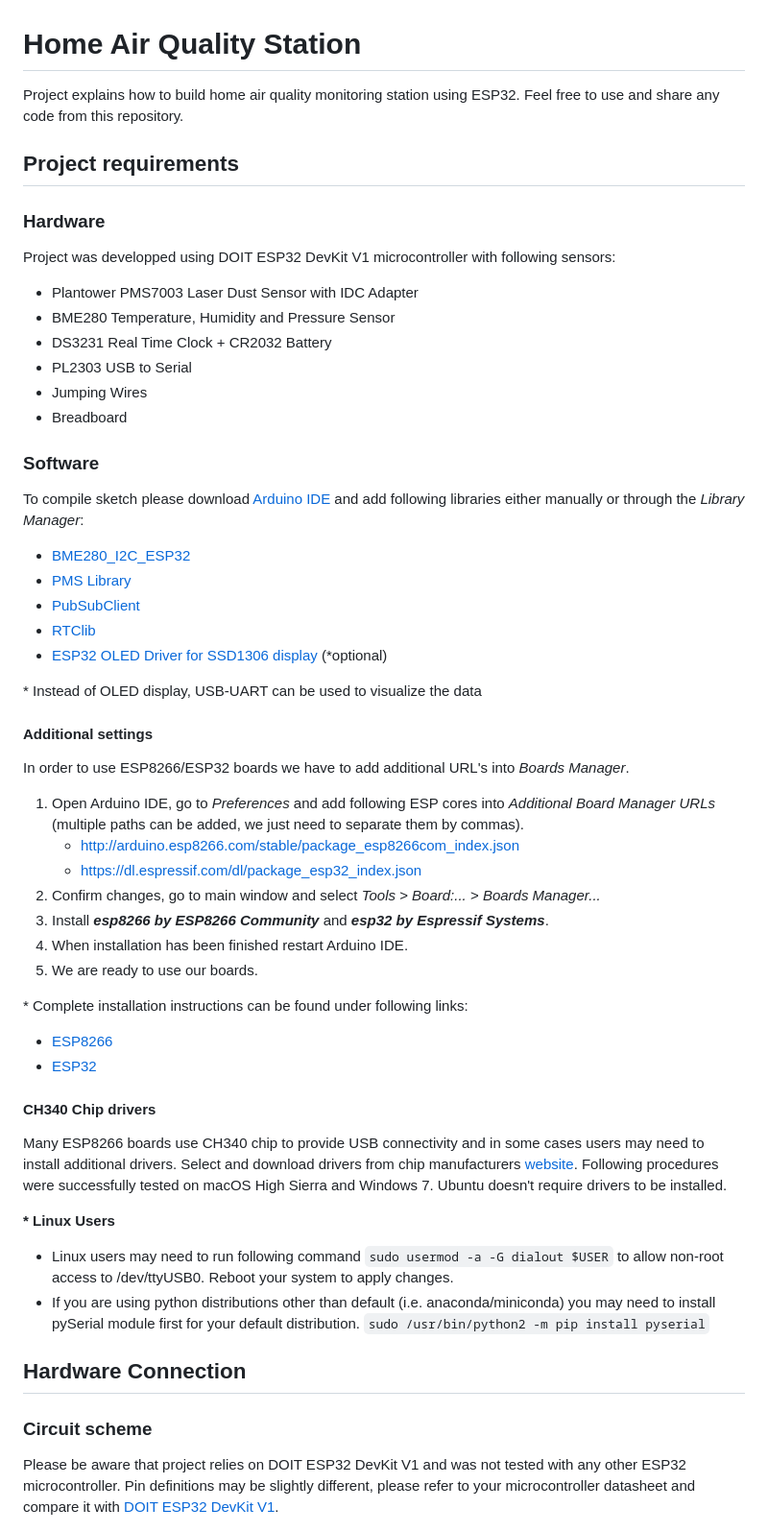
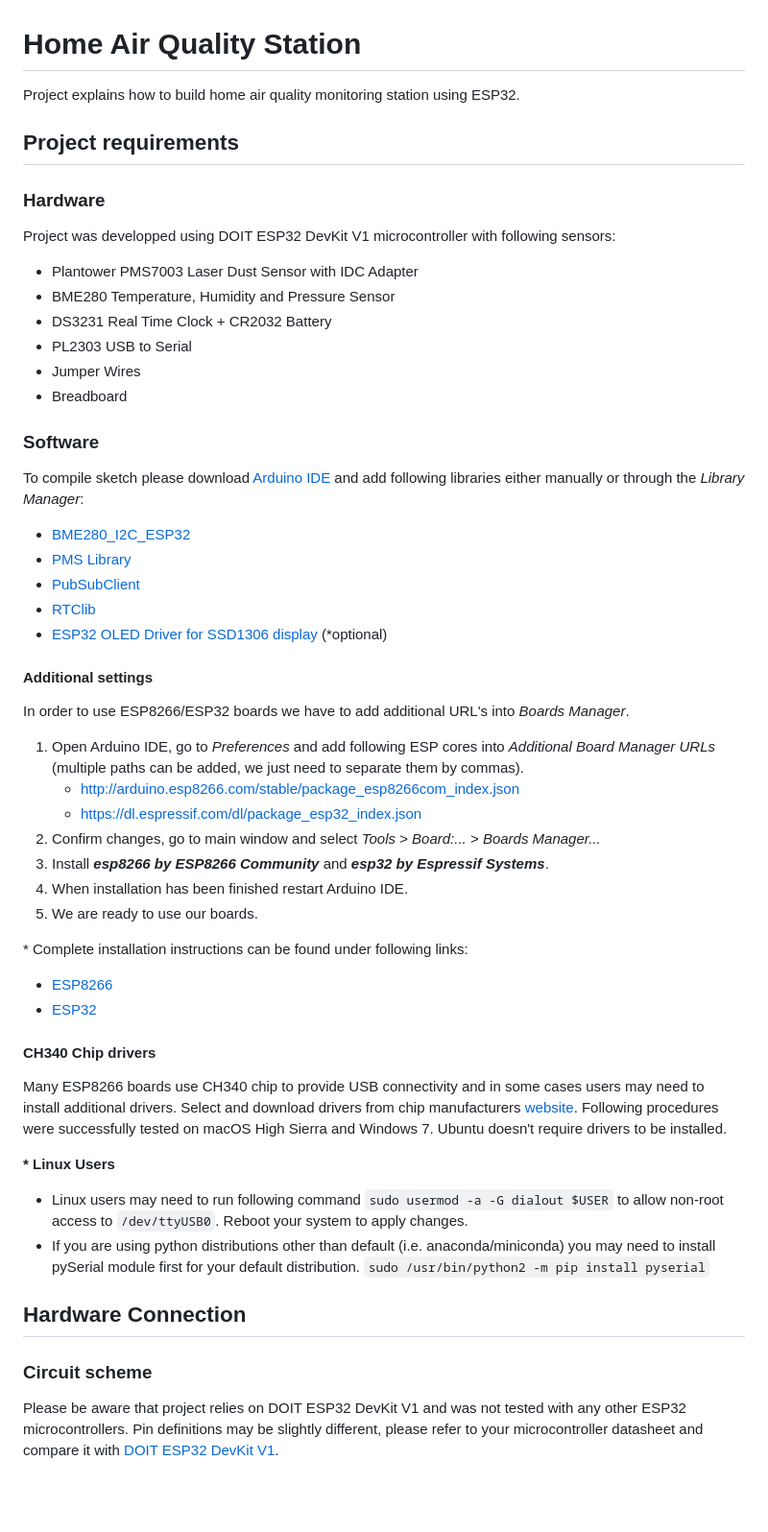
Before and after one commit to lukaszKielar/Home-Air-Quality-Station, a Markdown page: README.md, the part around the change. Shown: that part at 96% size. Drawn GitHub-style; blank space fills up the shorter version.

Commit message:
format README

````diff
--- a/README.md
+++ b/README.md
@@ -1,50 +1,63 @@
 # Home Air Quality Station
-Project explains how to build home air quality monitoring station using ESP32. Feel free to use and share any code from this repository.
+
+Project explains how to build home air quality monitoring station using ESP32.
 
 ## Project requirements
+
 ### Hardware
+
 Project was developped using DOIT ESP32 DevKit V1 microcontroller with following sensors:
-* Plantower PMS7003 Laser Dust Sensor with IDC Adapter
-* BME280 Temperature, Humidity and Pressure Sensor
-* DS3231 Real Time Clock + CR2032 Battery
-* PL2303 USB to Serial
-* Jumping Wires
-* Breadboard
+
+-   Plantower PMS7003 Laser Dust Sensor with IDC Adapter
+-   BME280 Temperature, Humidity and Pressure Sensor
+-   DS3231 Real Time Clock + CR2032 Battery
+-   PL2303 USB to Serial
+-   Jumper Wires
+-   Breadboard
 
 ### Software
-To compile sketch please download [Arduino IDE](https://www.arduino.cc/en/Main/Software) and add following libraries either manually or through the *Library Manager*:
-* [BME280_I2C_ESP32](https://github.com/Takatsuki0204/BME280-I2C-ESP32)
-* [PMS Library](https://github.com/fu-hsi/PMS)
-* [PubSubClient](https://github.com/knolleary/pubsubclient)
-* [RTClib](https://github.com/adafruit/RTClib)
-* [ESP32 OLED Driver for SSD1306 display](https://github.com/ThingPulse/esp8266-oled-ssd1306) (*optional)
 
-\* Instead of OLED display, USB-UART can be used to visualize the data
+<!-- TODO: use PlatformIO to compile code -->
+
+To compile sketch please download [Arduino IDE](https://www.arduino.cc/en/Main/Software) and add following libraries either manually or through the _Library Manager_:
+
+-   [BME280_I2C_ESP32](https://github.com/Takatsuki0204/BME280-I2C-ESP32)
+-   [PMS Library](https://github.com/fu-hsi/PMS)
+-   [PubSubClient](https://github.com/knolleary/pubsubclient)
+-   [RTClib](https://github.com/adafruit/RTClib)
+-   [ESP32 OLED Driver for SSD1306 display](https://github.com/ThingPulse/esp8266-oled-ssd1306) (\*optional)
 
 #### Additional settings
-In order to use ESP8266/ESP32 boards we have to add additional URL's into *Boards Manager*.
-1. Open Arduino IDE, go to *Preferences* and add following ESP cores into *Additional Board Manager URLs* (multiple paths can be added, we just need to separate them by commas).
-    * http://arduino.esp8266.com/stable/package_esp8266com_index.json
-    * https://dl.espressif.com/dl/package_esp32_index.json
-2. Confirm changes, go to main window and select *Tools* > *Board:...* > *Boards Manager...*
-3. Install ***esp8266 by ESP8266 Community*** and ***esp32 by Espressif Systems***.
+
+In order to use ESP8266/ESP32 boards we have to add additional URL's into _Boards Manager_.
+
+1. Open Arduino IDE, go to _Preferences_ and add following ESP cores into _Additional Board Manager URLs_ (multiple paths can be added, we just need to separate them by commas).
+    - http://arduino.esp8266.com/stable/package_esp8266com_index.json
+    - https://dl.espressif.com/dl/package_esp32_index.json
+2. Confirm changes, go to main window and select _Tools_ > _Board:..._ > _Boards Manager..._
+3. Install **_esp8266 by ESP8266 Community_** and **_esp32 by Espressif Systems_**.
 4. When installation has been finished restart Arduino IDE.
 5. We are ready to use our boards.
 
 \* Complete installation instructions can be found under following links:
-* [ESP8266](https://github.com/esp8266/Arduino)
-* [ESP32](https://github.com/espressif/arduino-esp32)
+
+-   [ESP8266](https://github.com/esp8266/Arduino)
+-   [ESP32](https://github.com/espressif/arduino-esp32)
 
 #### CH340 Chip drivers
+
 Many ESP8266 boards use CH340 chip to provide USB connectivity and in some cases users may need to install additional drivers. Select and download drivers from chip manufacturers [website](https://sparks.gogo.co.nz/ch340.html). Following procedures were successfully tested on macOS High Sierra and Windows 7. Ubuntu doesn't require drivers to be installed.
 
 **\*** **Linux Users**
-* Linux users may need to run following command ```sudo usermod -a -G dialout $USER``` to allow non-root access to /dev/ttyUSB0. Reboot your system to apply changes.
-* If you are using python distributions other than default (i.e. anaconda/miniconda) you may need to install pySerial module first for your default distribution.
-```sudo /usr/bin/python2 -m pip install pyserial```
+
+-   Linux users may need to run following command `sudo usermod -a -G dialout $USER` to allow non-root access to `/dev/ttyUSB0`. Reboot your system to apply changes.
+-   If you are using python distributions other than default (i.e. anaconda/miniconda) you may need to install pySerial module first for your default distribution.
+    `sudo /usr/bin/python2 -m pip install pyserial`
 
 ## Hardware Connection
+
 ### Circuit scheme
-Please be aware that project relies on DOIT ESP32 DevKit V1 and was not tested with any other ESP32 microcontroller. Pin definitions may be slightly different, please refer to your microcontroller datasheet and compare it with [DOIT ESP32 DevKit V1](https://raw.githubusercontent.com/playelek/pinout-doit-32devkitv1/master/pinoutDOIT32devkitv1.png).
+
+Please be aware that project relies on DOIT ESP32 DevKit V1 and was not tested with any other ESP32 microcontrollers. Pin definitions may be slightly different, please refer to your microcontroller datasheet and compare it with [DOIT ESP32 DevKit V1](https://raw.githubusercontent.com/playelek/pinout-doit-32devkitv1/master/pinoutDOIT32devkitv1.png).
 
 ![img](./circuit/circuit.png)
````
